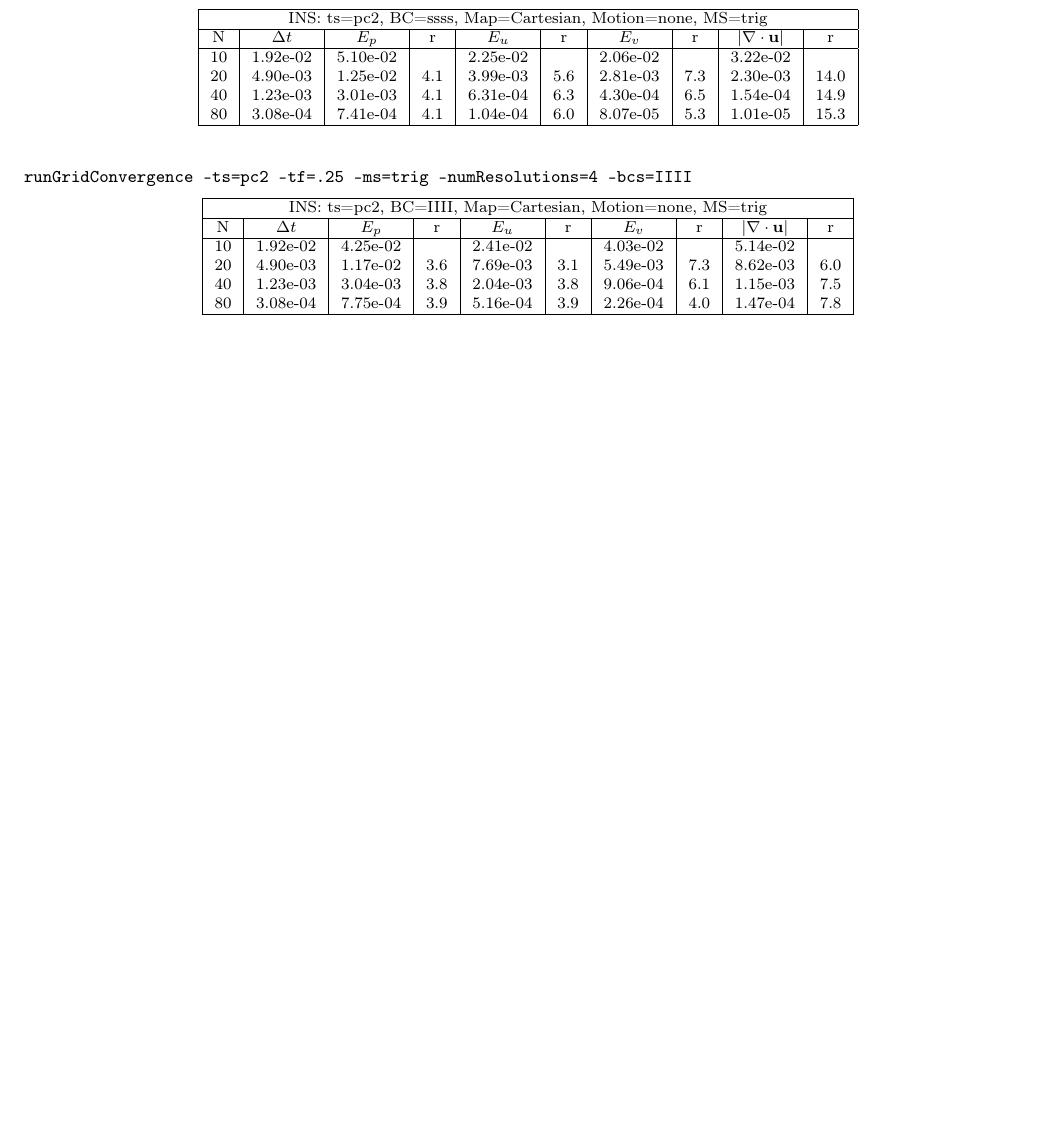
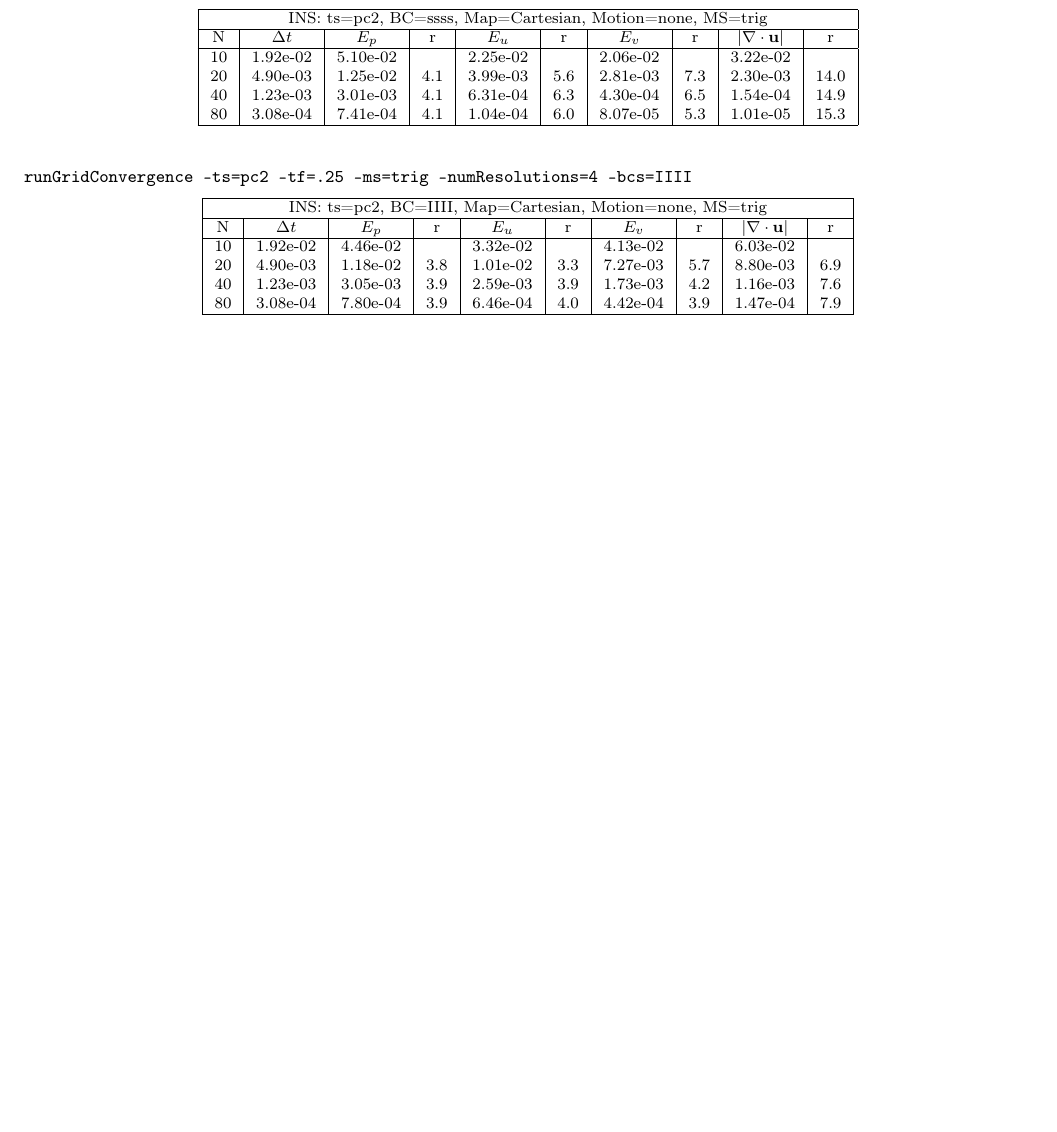
Before and after one commit to wdhenshaw/incompressibleNavierStokes, a LaTeX paper (doc/insDoc.tex, which reads doc/tables/insTSpc2BCIIIIMapCartesianMStrig.tex, doc/tables/insTSpc2BCIfIfIfIfMapCartesianMStrig.tex, doc/tex/numericalResults.tex): part of page 7 of 14, cut so that both start at the same text. Compiled offline with pdfLaTeX; a LaTeX package or settings file that is missing is left out.

Commit message:
wdh: fix command-line parsing and table name case collision
- assignCommandLineOption: check n2 (not n1 twice) before parsing -name=value
- runGridConvergence: skip arguments that are not of the form -name=value
- runGridConvergence: write 'I' (pressure inflow) as 'If' in table file names so
  they do not differ from 'i' (inflow) only by case (collided on macOS)
- rename table BCIIII -> BCIfIfIfIf and update numericalResults.tex
- memo.m: notes from review of recent changes

Co-Authored-By: Claude Opus 5.5 <noreply@anthropic.com>

```diff
--- a/doc/tables/insTSpc2BCIIIIMapCartesianMStrig.tex
+++ /dev/null
@@ -1,11 +0,0 @@
-
-% ------------ INS Table for LaTeX from runGridConvergence.m  -------------------------------
-\begin{tabular}{|c|c|c|c|c|c|c|c|c|c|} \hline
- \multicolumn{10}{|c|}{INS: ts=pc2, BC=IIII, Map=Cartesian, Motion=none, MS=trig } \\ \hline
-     N  &   $\Delta t$ & $E_p$   &  r  &   $E_u$   &   r    &   $E_v$   & r   &  $|\grad\cdot\uv|$  & r   \\ \hline
-  10   &  1.92e-02  &   4.25e-02  &        &   2.41e-02  &        &   4.03e-02  &        &   5.14e-02  &        \\
-  20   &  4.90e-03  &   1.17e-02  & 3.6  &   7.69e-03  & 3.1  &   5.49e-03  & 7.3  &   8.62e-03  & 6.0  \\
-  40   &  1.23e-03  &   3.04e-03  & 3.8  &   2.04e-03  & 3.8  &   9.06e-04  & 6.1  &   1.15e-03  & 7.5  \\
-  80   &  3.08e-04  &   7.75e-04  & 3.9  &   5.16e-04  & 3.9  &   2.26e-04  & 4.0  &   1.47e-04  & 7.8  \\
- \hline
-\end{tabular}
--- /dev/null
+++ b/doc/tables/insTSpc2BCIfIfIfIfMapCartesianMStrig.tex
@@ -0,0 +1,11 @@
+
+% ------------ INS Table for LaTeX from runGridConvergence.m  -------------------------------
+\begin{tabular}{|c|c|c|c|c|c|c|c|c|c|} \hline
+ \multicolumn{10}{|c|}{INS: ts=pc2, BC=IIII, Map=Cartesian, Motion=none, MS=trig } \\ \hline
+     N  &   $\Delta t$ & $E_p$   &  r  &   $E_u$   &   r    &   $E_v$   & r   &  $|\grad\cdot\uv|$  & r   \\ \hline
+  10   &  1.92e-02  &   4.46e-02  &        &   3.32e-02  &        &   4.13e-02  &        &   6.03e-02  &        \\
+  20   &  4.90e-03  &   1.18e-02  & 3.8  &   1.01e-02  & 3.3  &   7.27e-03  & 5.7  &   8.80e-03  & 6.9  \\
+  40   &  1.23e-03  &   3.05e-03  & 3.9  &   2.59e-03  & 3.9  &   1.73e-03  & 4.2  &   1.16e-03  & 7.6  \\
+  80   &  3.08e-04  &   7.80e-04  & 3.9  &   6.46e-04  & 4.0  &   4.42e-04  & 3.9  &   1.47e-04  & 7.9  \\
+ \hline
+\end{tabular}
--- a/doc/tex/numericalResults.tex
+++ b/doc/tex/numericalResults.tex
@@ -71,7 +71,7 @@ runGridConvergence -ts=pc2 -tf=.25 -ms=trig -numResolutions=4 -bcs=ssss
 \begin{Verbatim}[fontsize=\small]
 runGridConvergence -ts=pc2 -tf=.25 -ms=trig -numResolutions=4 -bcs=IIII
 \end{Verbatim}
-\input tables/insTSpc2BCIIIIMapCartesianMStrig.tex
+\input tables/insTSpc2BCIfIfIfIfMapCartesianMStrig.tex
 \end{center}
 \end{table}
 
```
Also changed, not shown: 3 other files.
